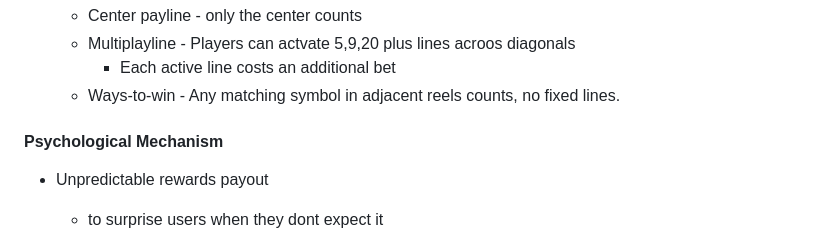
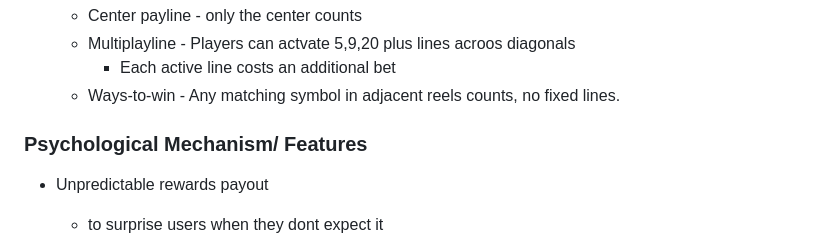
Before and after one commit to cse110-sp26-group19/tech_warmup_2, a Markdown page: plan/research-overview.md, the part around one of its changes. Rendered like a GitHub page.

```diff
--- a/plan/research-overview.md
+++ b/plan/research-overview.md
@@ -73,7 +73,7 @@
 
 
 
-#### **Psychological Mechanism**
+### **Psychological Mechanism/ Features**
 - Unpredictable rewards payout
   - to surprise users when they dont expect it
 
```
Also changed, not shown: other parts of plan/research-overview.md (+17 -17 lines).
